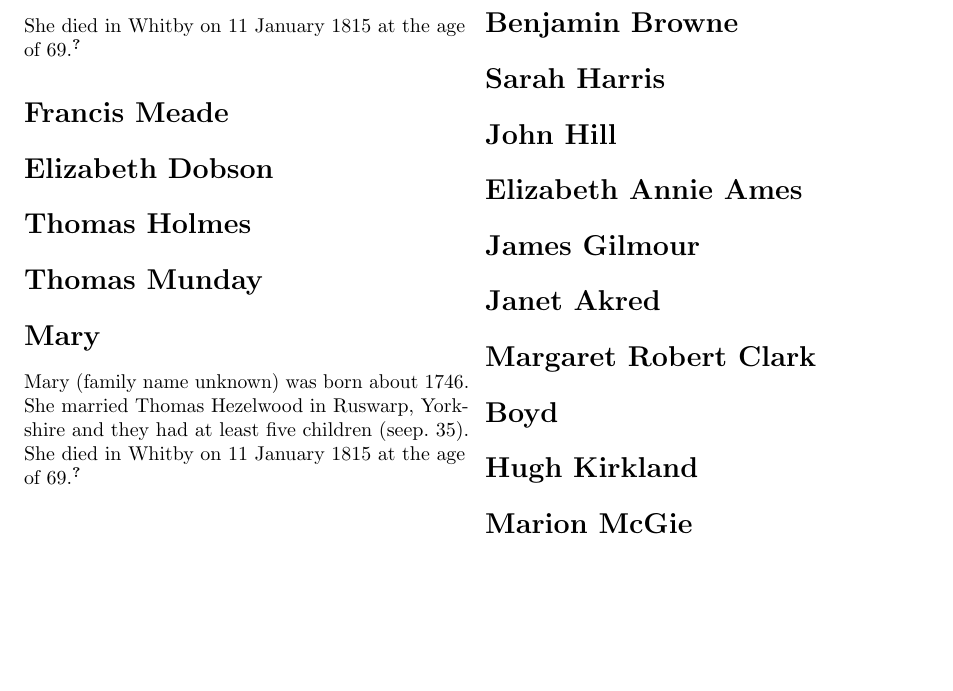
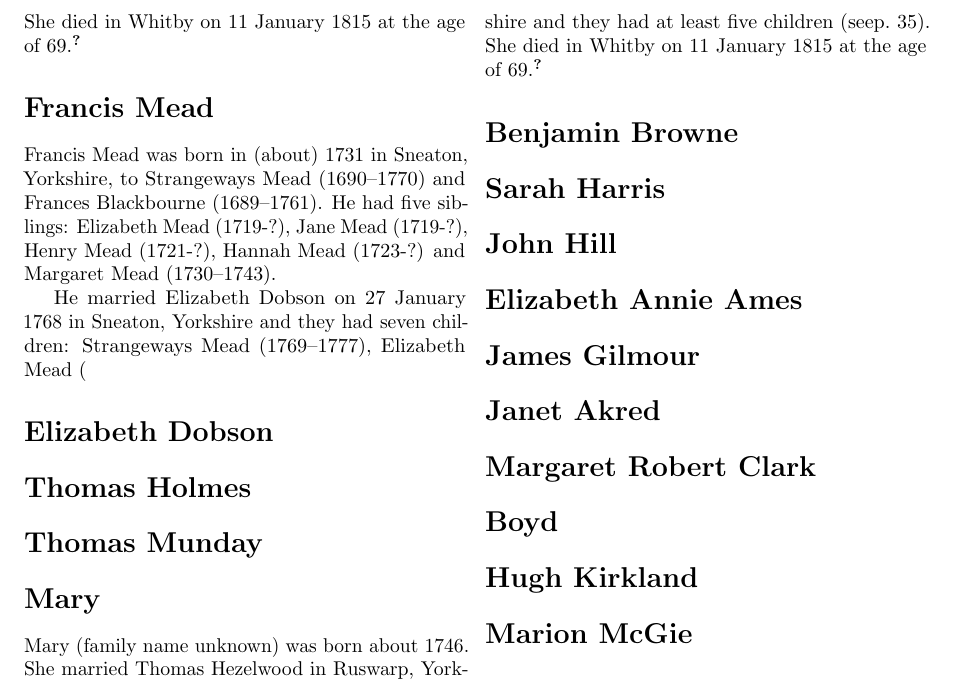
Before and after one commit to samwilson/cfb, a LaTeX book (main.tex, which reads biographies/Francis_Meade.tex): part of page 36 of 47, cut so that both start at the same text, the shorter picture padded with empty space. Compiled offline with pdfLaTeX.

Commit message:
Update Francis_Meade.tex

```diff
--- a/biographies/Francis_Meade.tex
+++ b/biographies/Francis_Meade.tex
@@ -1 +1,9 @@
-\biohead{Francis Meade}{}
+\biohead{Francis Mead}{}
+
+Francis Mead was born in (about) 1731 in Sneaton, Yorkshire, to Strangeways Mead (1690--1770) and Frances Blackbourne (1689--1761). He had five siblings: Elizabeth Mead (1719-?), Jane Mead (1719-?), Henry Mead (1721-?), Hannah Mead (1723-?) and Margaret Mead (1730--1743).
+
+He married Elizabeth Dobson on 27 January 1768 in Sneaton, Yorkshire and they had seven children:  Strangeways Mead (1769--1777), Elizabeth Mead (\p{Elizabeth_Meade), Francis Mead (1774--1817), Truefoot Mead (?--1843), Frances Mead (1775--1819), Isabella Mead (1777--1851) and Strangeways Mead (1780--1844). Francis was a farmer.
+
+He died on 15 October 1791 in	Sneaton, Yorkshire \cite{FMeadDeath} and his gravestone in Sneaton churchyard reads:
+
+"In/ Memory of/ FRANCIS MEAD/ who died Octbr 15th 1791 aged/ 60 years/ Also ELIZABETH his wife / who died Novr 13th 1818 aged/ 75 years/ Also STRANGEWAYS their son who died Decr 16th 1777 aged 9 years/ Also FRANCIS theri son who/ died at London Decr 3rd 1817/ aged 46 years/ Also FRANCES thier daughter/ who died Jan 18th 1819 aged 41/ years"
```
